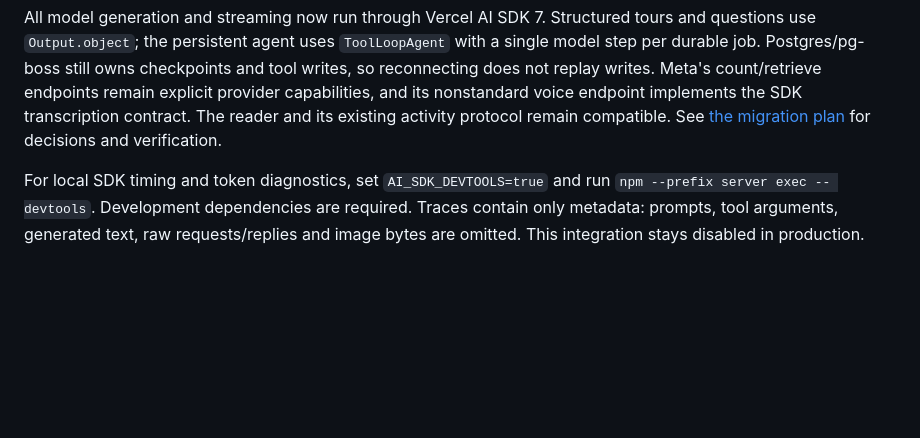
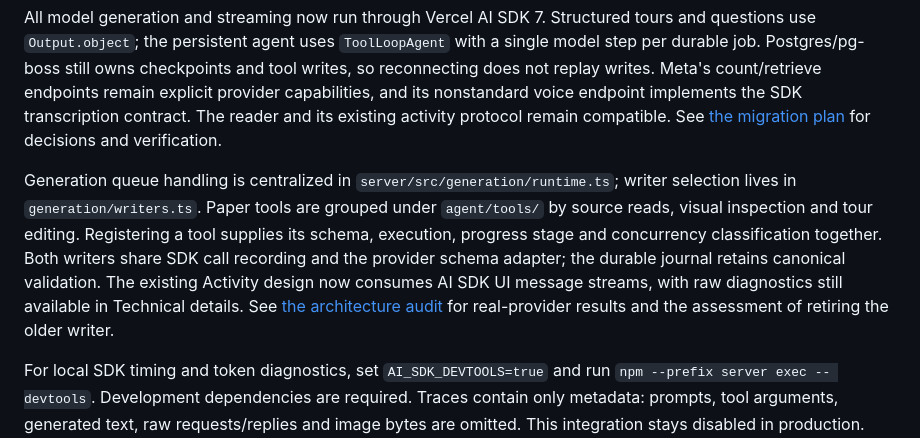
Before and after one commit to aaron0eidt/paper-tour, a Markdown page: README.md, the part around the change. Rendered like a GitHub page; blank space fills up the shorter version.

Commit message:
Document full workflow audit and retirement assessment

```diff
--- a/README.md
+++ b/README.md
@@ -164,6 +164,15 @@ Meta's count/retrieve endpoints remain explicit provider capabilities, and its n
 endpoint implements the SDK transcription contract. The reader and its existing activity protocol
 remain compatible. See [the migration plan](notes/VERCEL-MIGRATION.md) for decisions and verification.
 
+Generation queue handling is centralized in `server/src/generation/runtime.ts`; writer
+selection lives in `generation/writers.ts`. Paper tools are grouped under `agent/tools/`
+by source reads, visual inspection and tour editing. Registering a tool supplies its schema,
+execution, progress stage and concurrency classification together. Both writers share SDK call
+recording and the provider schema adapter; the durable journal retains canonical validation.
+The existing Activity design now consumes AI SDK UI message streams, with raw diagnostics
+still available in Technical details. See [the architecture audit](notes/GENERATION-ARCHITECTURE.md)
+for real-provider results and the assessment of retiring the older writer.
+
 For local SDK timing and token diagnostics, set `AI_SDK_DEVTOOLS=true` and run
 `npm --prefix server exec -- devtools`. Development dependencies are required. Traces contain only
 metadata: prompts, tool arguments, generated text, raw requests/replies and image bytes are omitted.
```
Also changed, not shown: notes/GENERATION-ARCHITECTURE.md (added, +83 -0 lines).
